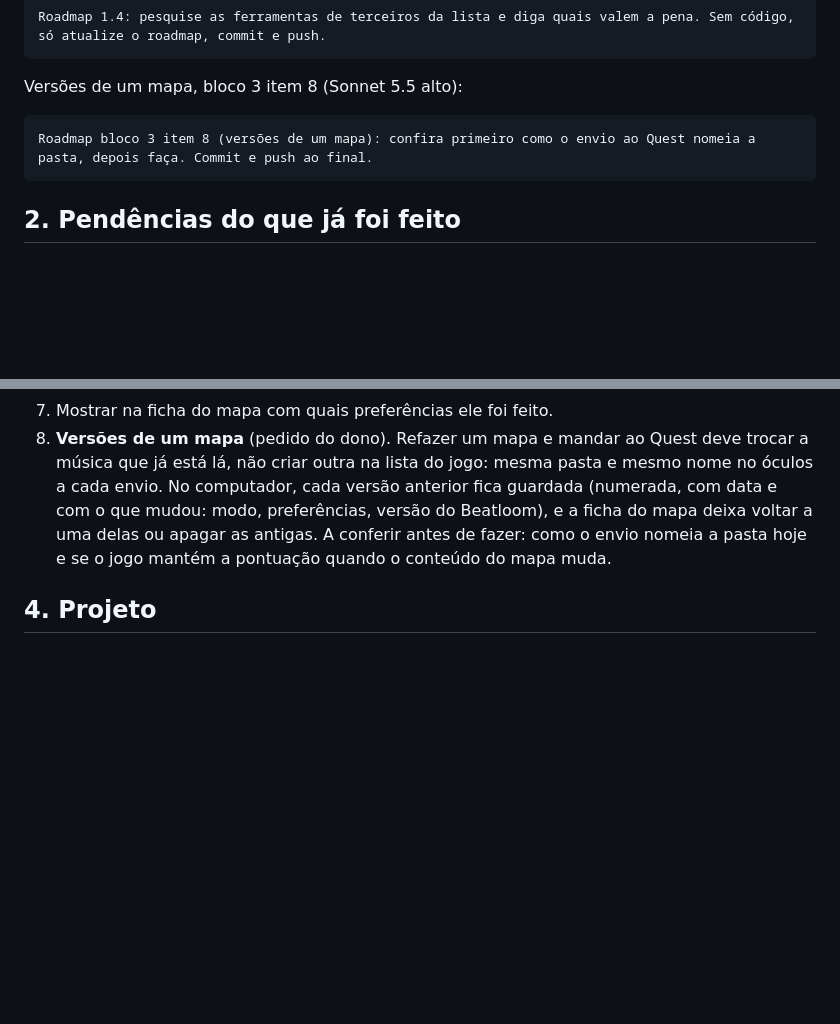
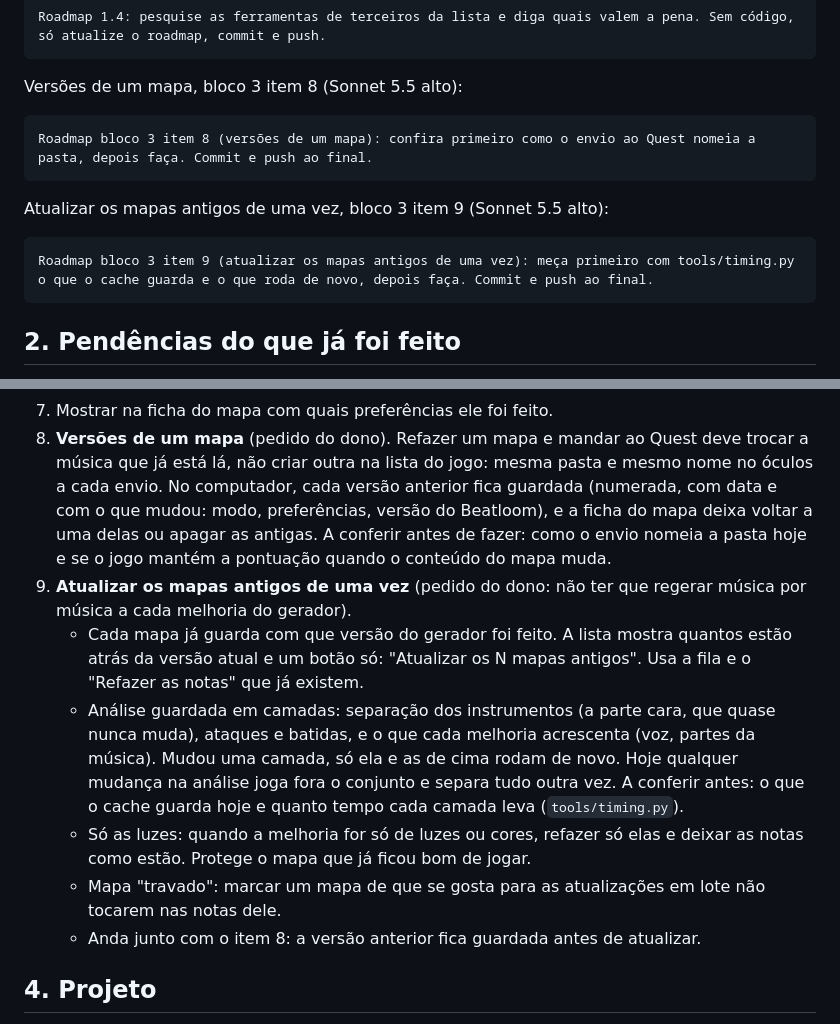
Before and after one commit to bps2414/beatloom, a Markdown page: docs/ROADMAP.md, 2 parts joined by grey strips. GitHub-like rendering; blank space fills up the shorter version.

Commit message:
Roadmap: atualizar os mapas antigos de uma vez, com analise em camadas

````diff
--- a/docs/ROADMAP.md
+++ b/docs/ROADMAP.md
@@ -121,6 +121,12 @@ Versões de um mapa, bloco 3 item 8 (Sonnet 5.5 alto):
 Roadmap bloco 3 item 8 (versões de um mapa): confira primeiro como o envio ao Quest nomeia a pasta, depois faça. Commit e push ao final.
 ```
 
+Atualizar os mapas antigos de uma vez, bloco 3 item 9 (Sonnet 5.5 alto):
+
+```text
+Roadmap bloco 3 item 9 (atualizar os mapas antigos de uma vez): meça primeiro com tools/timing.py o que o cache guarda e o que roda de novo, depois faça. Commit e push ao final.
+```
+
 ## 2. Pendências do que já foi feito
 
 - Instalador nunca testado numa máquina limpa (instalar, atalho, preparo, gerar, desinstalar).
@@ -139,6 +145,12 @@ Roadmap bloco 3 item 8 (versões de um mapa): confira primeiro como o envio ao Q
 6. **Quest.** Apagar vários de uma vez.
 7. Mostrar na ficha do mapa com quais preferências ele foi feito.
 8. **Versões de um mapa** (pedido do dono). Refazer um mapa e mandar ao Quest deve trocar a música que já está lá, não criar outra na lista do jogo: mesma pasta e mesmo nome no óculos a cada envio. No computador, cada versão anterior fica guardada (numerada, com data e com o que mudou: modo, preferências, versão do Beatloom), e a ficha do mapa deixa voltar a uma delas ou apagar as antigas. A conferir antes de fazer: como o envio nomeia a pasta hoje e se o jogo mantém a pontuação quando o conteúdo do mapa muda.
+9. **Atualizar os mapas antigos de uma vez** (pedido do dono: não ter que regerar música por música a cada melhoria do gerador).
+   - Cada mapa já guarda com que versão do gerador foi feito. A lista mostra quantos estão atrás da versão atual e um botão só: "Atualizar os N mapas antigos". Usa a fila e o "Refazer as notas" que já existem.
+   - Análise guardada em camadas: separação dos instrumentos (a parte cara, que quase nunca muda), ataques e batidas, e o que cada melhoria acrescenta (voz, partes da música). Mudou uma camada, só ela e as de cima rodam de novo. Hoje qualquer mudança na análise joga fora o conjunto e separa tudo outra vez. A conferir antes: o que o cache guarda hoje e quanto tempo cada camada leva (`tools/timing.py`).
+   - Só as luzes: quando a melhoria for só de luzes ou cores, refazer só elas e deixar as notas como estão. Protege o mapa que já ficou bom de jogar.
+   - Mapa "travado": marcar um mapa de que se gosta para as atualizações em lote não tocarem nas notas dele.
+   - Anda junto com o item 8: a versão anterior fica guardada antes de atualizar.
 
 ## 4. Projeto
 
````
